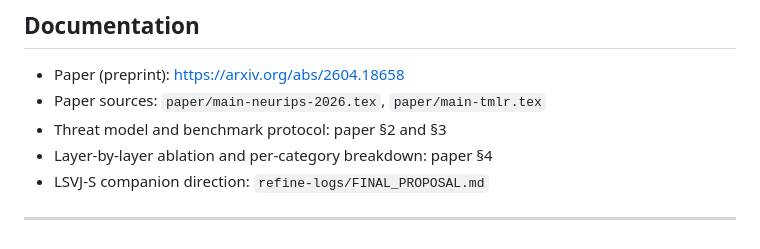
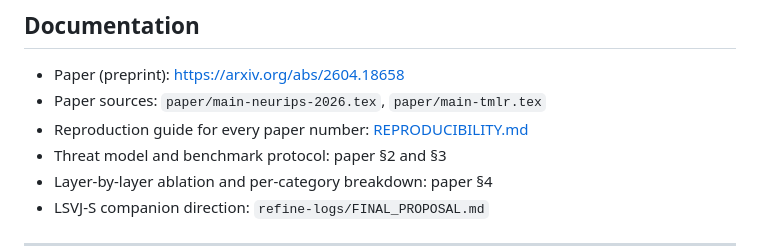
Before and after one commit to dario-github/nous, a Markdown page: README.md, the part around the change. Drawn GitHub-style.

```diff
--- a/README.md
+++ b/README.md
@@ -172,6 +172,7 @@ Rust binding and additional fixtures and is run on developer machines.
 
 - Paper (preprint): <https://arxiv.org/abs/2604.18658>
 - Paper sources: `paper/main-neurips-2026.tex`, `paper/main-tmlr.tex`
+- Reproduction guide for every paper number: [REPRODUCIBILITY.md](REPRODUCIBILITY.md)
 - Threat model and benchmark protocol: paper §2 and §3
 - Layer-by-layer ablation and per-category breakdown: paper §4
 - LSVJ-S companion direction: `refine-logs/FINAL_PROPOSAL.md`
```
Also changed, not shown: README.zh.md (+1 -0 lines), REPRODUCIBILITY.md (added, +244 -0 lines).
